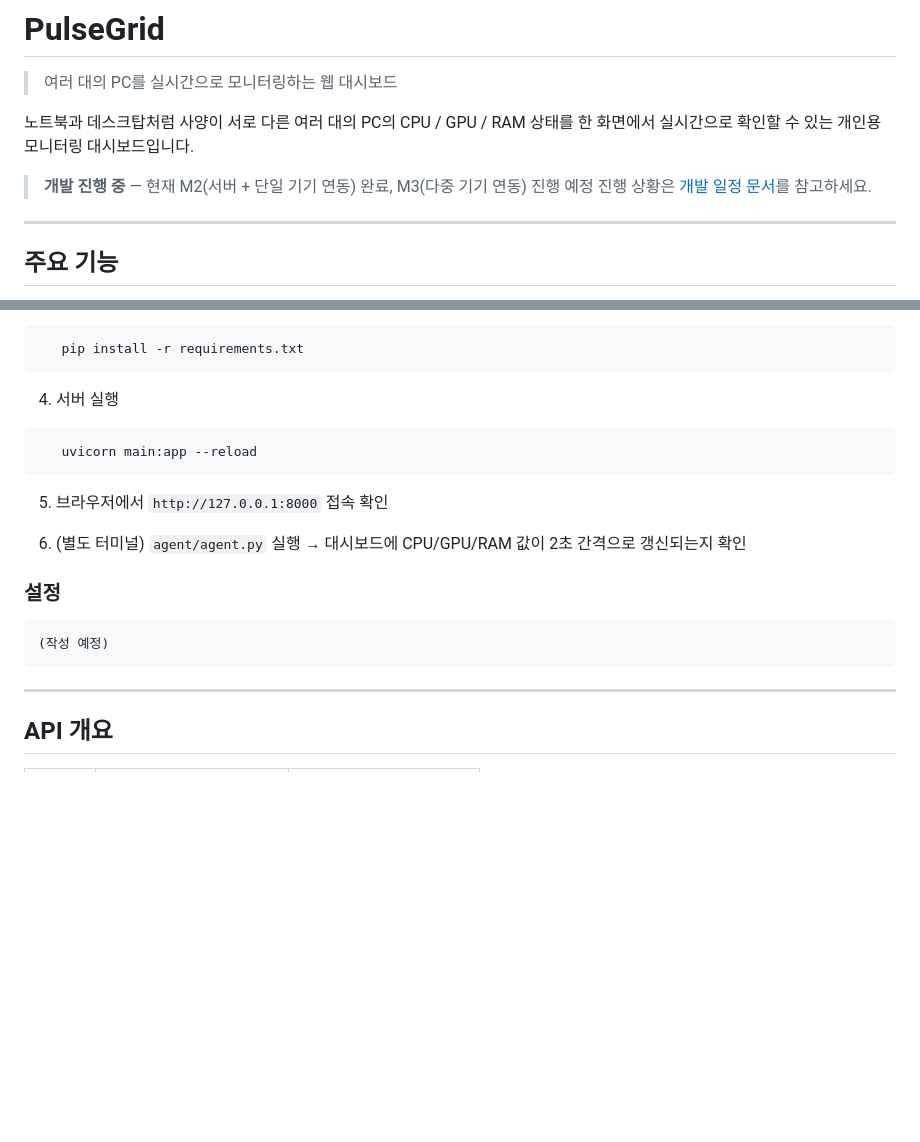
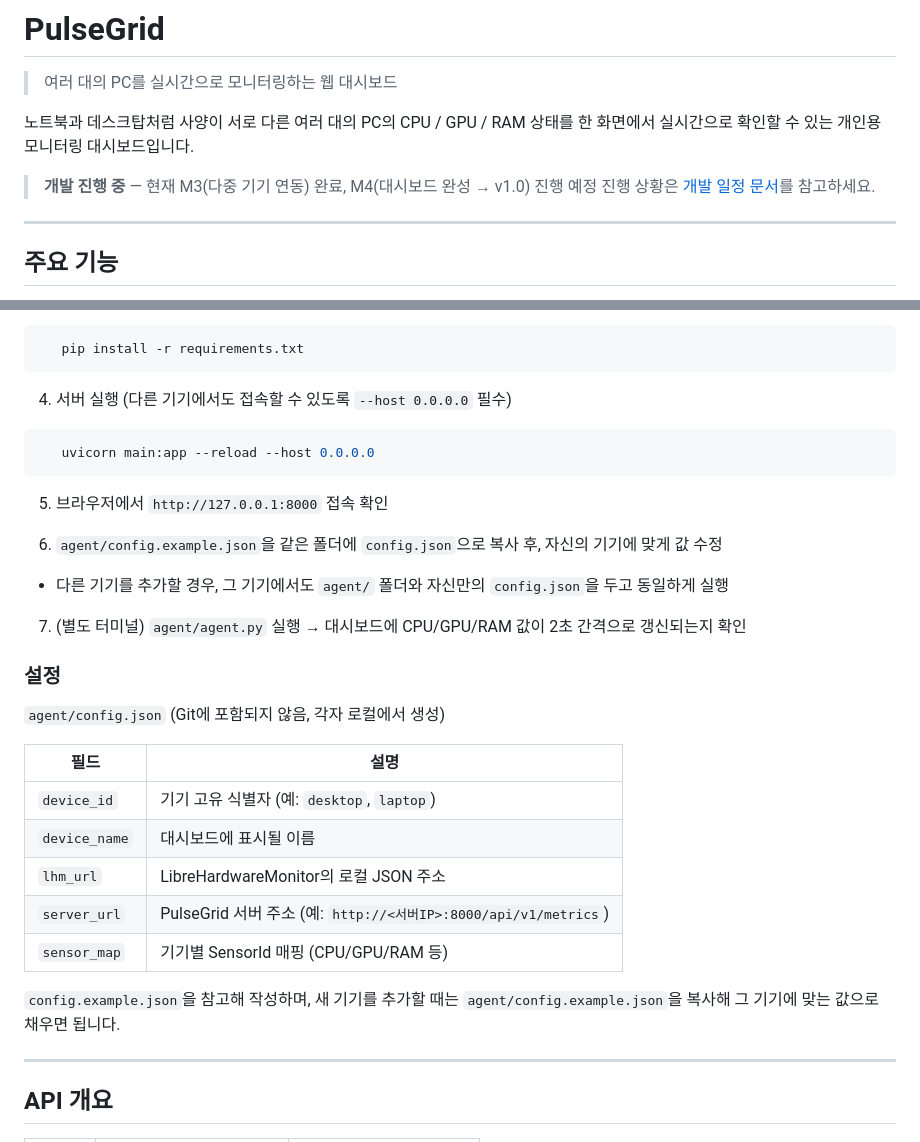
Before and after one commit to sagming40/pulsegrid, a Markdown page: README.md, 2 parts joined by grey strips. Rendered like a GitHub page; blank space fills up the shorter version.

````diff
--- a/README.md
+++ b/README.md
@@ -4,7 +4,7 @@
 
 노트북과 데스크탑처럼 사양이 서로 다른 여러 대의 PC의 CPU / GPU / RAM 상태를 한 화면에서 실시간으로 확인할 수 있는 개인용 모니터링 대시보드입니다.
 
-> **개발 진행 중** — 현재 M2(서버 + 단일 기기 연동) 완료, M3(다중 기기 연동) 진행 예정
+> **개발 진행 중** — 현재 M3(다중 기기 연동) 완료, M4(대시보드 완성 → v1.0) 진행 예정
 > 진행 상황은 [개발 일정 문서](docs/05_milestones.md)를 참고하세요.
 
 <!-- TODO: 대시보드 스크린샷 또는 동작 GIF 삽입 -->
@@ -128,23 +128,32 @@ pulsegrid/
    pip install -r requirements.txt
 ```
 
-4. 서버 실행
+4. 서버 실행 (다른 기기에서도 접속할 수 있도록 `--host 0.0.0.0` 필수)
 
 ```bash
-   uvicorn main:app --reload
+   uvicorn main:app --reload --host 0.0.0.0
 ```
 
 5. 브라우저에서 `http://127.0.0.1:8000` 접속 확인
 
-6. (별도 터미널) `agent/agent.py` 실행 → 대시보드에 CPU/GPU/RAM 값이 2초 간격으로 갱신되는지 확인
+6. `agent/config.example.json`을 같은 폴더에 `config.json`으로 복사 후, 자신의 기기에 맞게 값 수정
+- 다른 기기를 추가할 경우, 그 기기에서도 `agent/` 폴더와 자신만의 `config.json`을 두고 동일하게 실행
+
+7. (별도 터미널) `agent/agent.py` 실행 → 대시보드에 CPU/GPU/RAM 값이 2초 간격으로 갱신되는지 확인
 
 ### 설정
 
-<!-- TODO: M3 완료 후 작성 -->
+`agent/config.json` (Git에 포함되지 않음, 각자 로컬에서 생성)
 
-```
-(작성 예정)
-```
+| 필드 | 설명 |
+|---|---|
+| `device_id` | 기기 고유 식별자 (예: `desktop`, `laptop`) |
+| `device_name` | 대시보드에 표시될 이름 |
+| `lhm_url` | LibreHardwareMonitor의 로컬 JSON 주소 |
+| `server_url` | PulseGrid 서버 주소 (예: `http://<서버IP>:8000/api/v1/metrics`) |
+| `sensor_map` | 기기별 SensorId 매핑 (CPU/GPU/RAM 등) |
+
+`config.example.json`을 참고해 작성하며, 새 기기를 추가할 때는 `agent/config.example.json`을 복사해 그 기기에 맞는 값으로 채우면 됩니다.
 
 ---
 
````
Also changed, not shown: other parts of README.md (+1 -1 lines), docs/05_milestones.md (+4 -2 lines), docs/DEVLOG.md (+26 -0 lines).
